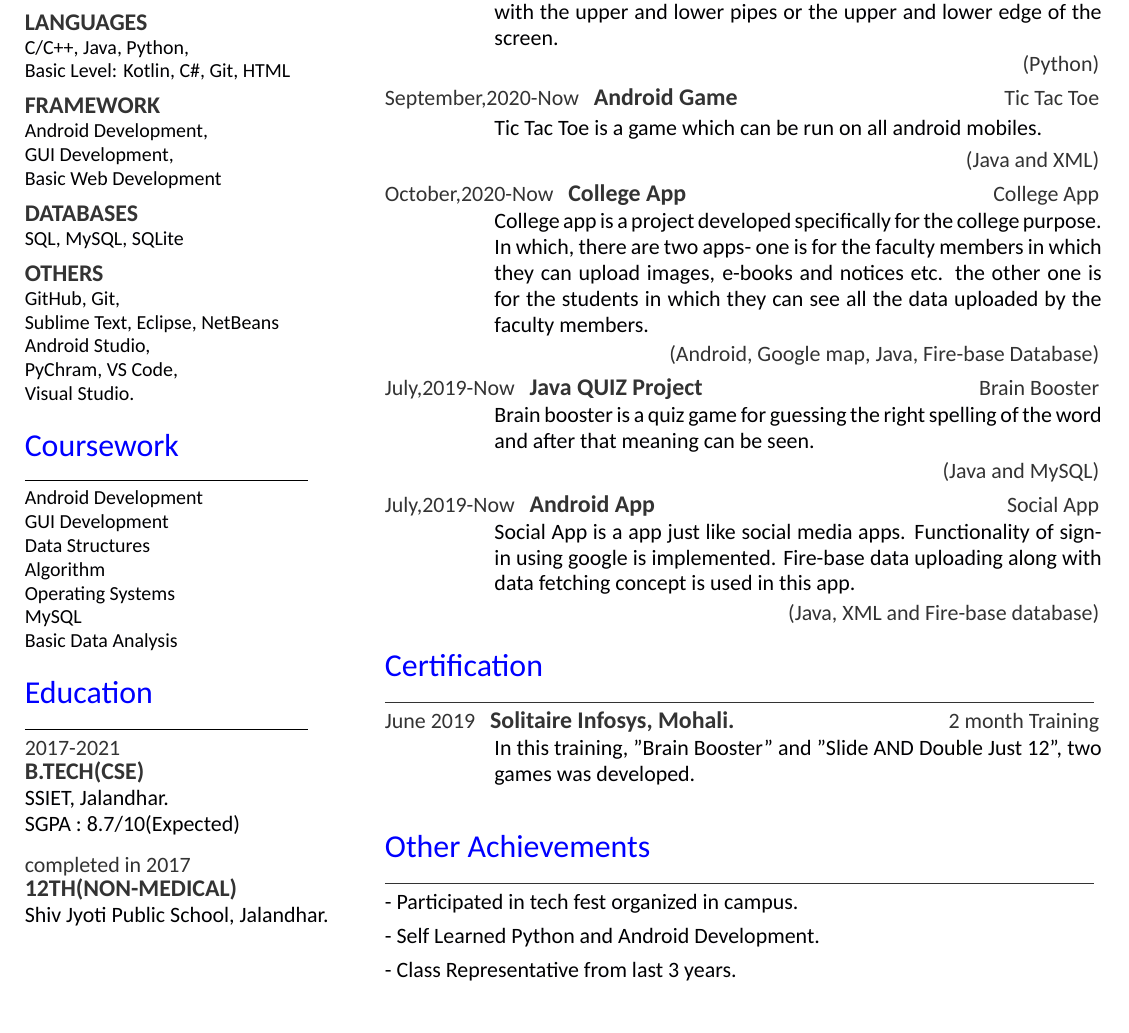
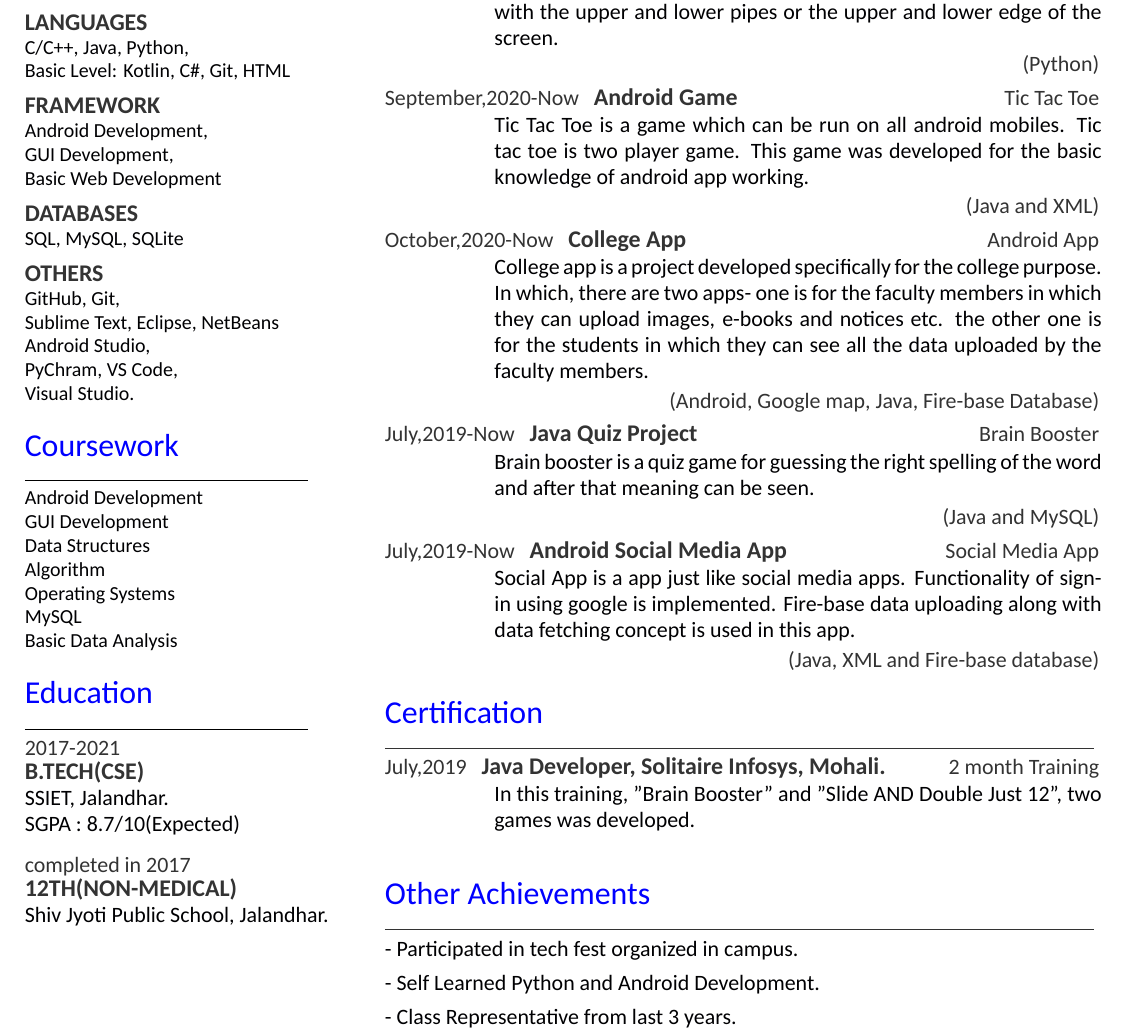
Before and after one commit to SapnaGulati/Resume, a LaTeX CV (main.tex): part of the page, cut so that both start at the same text. Compiled offline with XeLaTeX; a missing font is replaced by an installed copy or a similar font.

Commit message:
Minor Changes Done

```diff
--- a/main.tex
+++ b/main.tex
@@ -130,13 +130,15 @@ Flappy Bird is a game which is developed using python language of a bird which i
 \noindent
 \hspace{5em}%
 \begin{minipage}{0.85\textwidth\vspace{2pt}}
-Tic Tac Toe is a game which can be run on all android mobiles.
+Tic Tac Toe is a game which can be run on all android mobiles. Tic
+tac toe is two player game. This game was developed for the basic
+knowledge of android app working.
 \end{minipage}
 \descriptright{(Java and XML)}
 \sectionsep
 
 \datecolor{October,2020-Now} \runsubsection{College App}
-\descript{College App}
+\descript{Android App}
 \noindent
 \hspace{5em}%
 \begin{minipage}{0.85\textwidth\vspace{2pt}}
@@ -145,7 +147,7 @@ College app is a project developed specifically for the college purpose. In whic
 \descriptright{(Android, Google map, Java, Fire-base Database)}
 \sectionsep
 
-\datecolor{July,2019-Now} \runsubsection{Java QUIZ Project}
+\datecolor{July,2019-Now} \runsubsection{Java Quiz Project}
 \descript{Brain Booster}
 \noindent
 \hspace{5em}%
@@ -155,8 +157,8 @@ Brain booster is a quiz game for guessing the right spelling of the word and aft
 \descriptright{(Java and MySQL)}
 \sectionsep
 
-\datecolor{July,2019-Now} \runsubsection{Android App}
-\descript{Social App}
+\datecolor{July,2019-Now} \runsubsection{Android Social Media App}
+\descript{Social Media App}
 \noindent
 \hspace{5em}%
 \begin{minipage}{0.85\textwidth\vspace{2pt}}
@@ -170,7 +172,7 @@ Social App is a app just like social media apps. Functionality of sign-in using
 %%%%%%%%%%%%%%%%%%%%%%%%%%%%%%%%%%%%%%
 \section{Certification}
 \noindent\rule{12.5cm}{0.4pt}
-\datecolor{June 2019} \runsubsection{Solitaire Infosys, Mohali.}
+\datecolor{July,2019} \runsubsection{Java Developer, Solitaire Infosys, Mohali.}
 \descript{2 month Training}
 \noindent
 \hspace{5em}%
```
